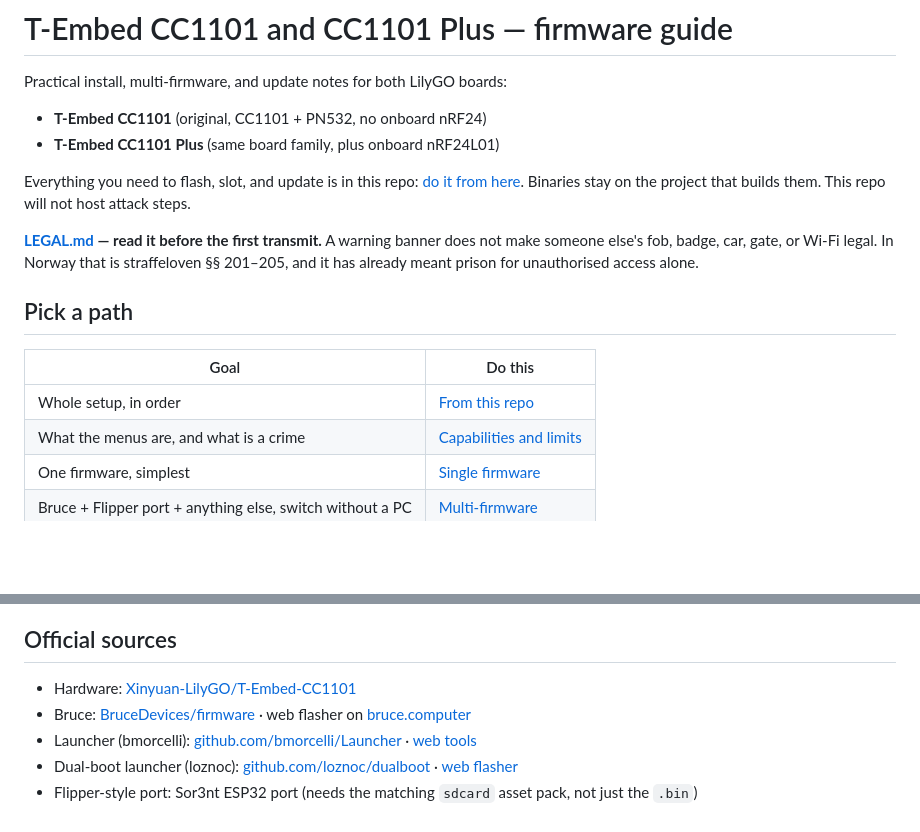
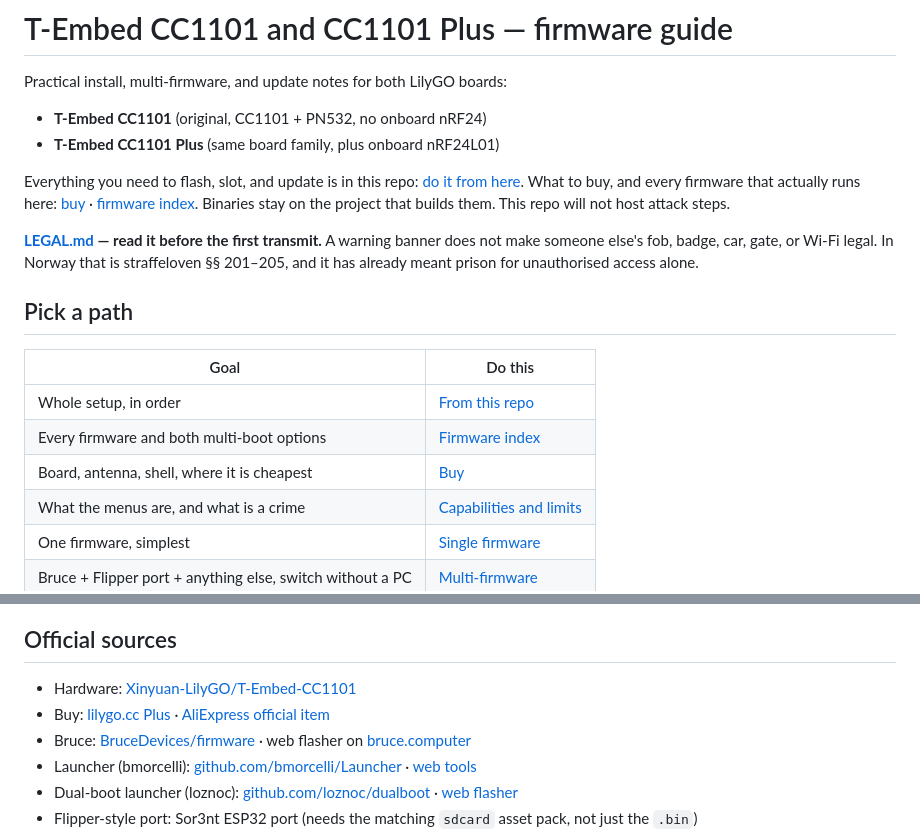
Before and after one commit to iinze0/t-embed-cc1101-guide, a Markdown page: README.md, 2 parts joined by grey strips. GitHub-like rendering; blank space fills up the shorter version.

Commit message:
Link buyer's guide and firmware index from the README

```diff
--- a/README.md
+++ b/README.md
@@ -5,7 +5,7 @@ Practical install, multi-firmware, and update notes for both LilyGO boards:
 - **T-Embed CC1101** (original, CC1101 + PN532, no onboard nRF24)
 - **T-Embed CC1101 Plus** (same board family, plus onboard nRF24L01)
 
-Everything you need to flash, slot, and update is in this repo: [do it from here](docs/00-from-this-repo.md). Binaries stay on the project that builds them. This repo will not host attack steps.
+Everything you need to flash, slot, and update is in this repo: [do it from here](docs/00-from-this-repo.md). What to buy, and every firmware that actually runs here: [buy](docs/08-buy.md) · [firmware index](docs/09-firmware-index.md). Binaries stay on the project that builds them. This repo will not host attack steps.
 
 **[LEGAL.md](LEGAL.md) — read it before the first transmit.** A warning banner does not make someone else's fob, badge, car, gate, or Wi-Fi legal. In Norway that is straffeloven §§ 201–205, and it has already meant prison for unauthorised access alone.
 
@@ -14,6 +14,8 @@ Everything you need to flash, slot, and update is in this repo: [do it from here
 | Goal | Do this |
 | --- | --- |
 | Whole setup, in order | [From this repo](docs/00-from-this-repo.md) |
+| Every firmware and both multi-boot options | [Firmware index](docs/09-firmware-index.md) |
+| Board, antenna, shell, where it is cheapest | [Buy](docs/08-buy.md) |
 | What the menus are, and what is a crime | [Capabilities and limits](docs/07-capabilities-and-limits.md) |
 | One firmware, simplest | [Single firmware](docs/03-single-firmware.md) |
 | Bruce + Flipper port + anything else, switch without a PC | [Multi-firmware](docs/04-multi-firmware.md) |
@@ -49,6 +51,7 @@ You run one launcher, not both. Flashing the other replaces it. App `.bin` files
 ## Official sources
 
 - Hardware: [Xinyuan-LilyGO/T-Embed-CC1101](https://github.com/Xinyuan-LilyGO/T-Embed-CC1101)
+- Buy: [lilygo.cc Plus](https://lilygo.cc/products/t-embed-cc1101-plus) · [AliExpress official item](https://www.aliexpress.com/item/1005007967599411.html)
 - Bruce: [BruceDevices/firmware](https://github.com/BruceDevices/firmware) · web flasher on [bruce.computer](https://bruce.computer/)
 - Launcher (bmorcelli): [github.com/bmorcelli/Launcher](https://github.com/bmorcelli/Launcher) · [web tools](https://bmorcelli.github.io/Launcher/)
 - Dual-boot launcher (loznoc): [github.com/loznoc/dualboot](https://github.com/loznoc/dualboot) · [web flasher](https://loznoc.github.io/dualboot/)
```
